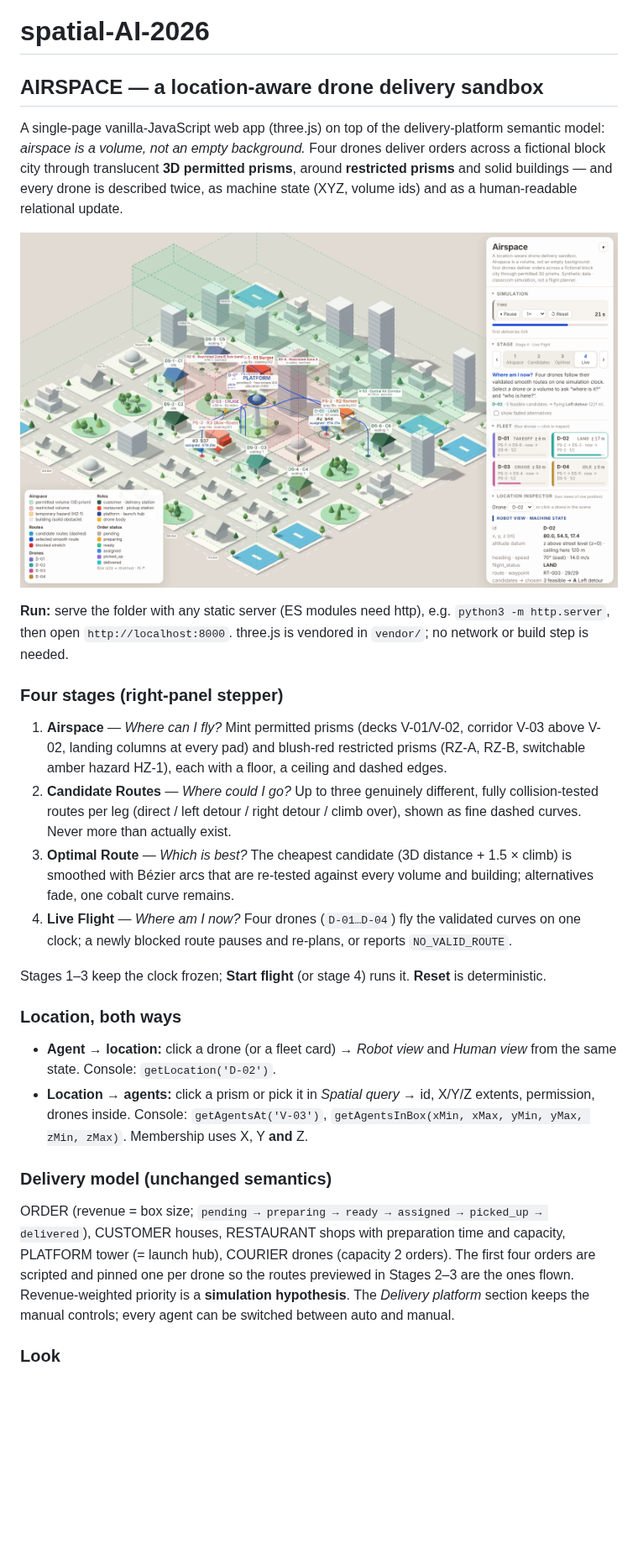
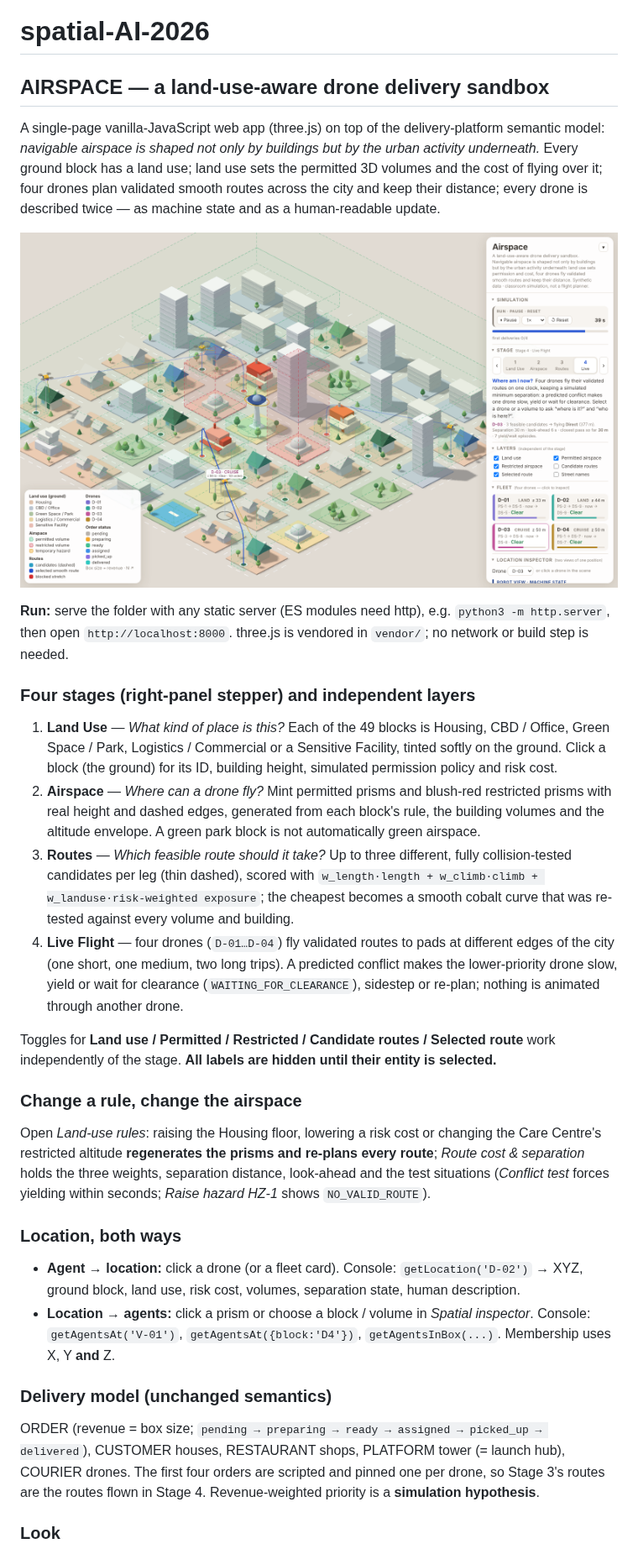
Before and after one commit to de-lym/spatial-AI-2026, a Markdown page: README.md, the part around one of its changes. Shown at 84% size. Rendered like a GitHub page; pictures changed too: docs/screenshot-v3-live.png (added); blank space fills up the shorter version.

```diff
--- a/README.md
+++ b/README.md
@@ -1,33 +1,33 @@
 # spatial-AI-2026
 
-## AIRSPACE — a location-aware drone delivery sandbox
+## AIRSPACE — a land-use-aware drone delivery sandbox
 
 A single-page vanilla-JavaScript web app (three.js) on top of the delivery-platform semantic model:
-*airspace is a volume, not an empty background.* Four drones deliver orders across a fictional block city through
-translucent **3D permitted prisms**, around **restricted prisms** and solid buildings — and every drone is described twice,
-as machine state (XYZ, volume ids) and as a human-readable relational update.
+*navigable airspace is shaped not only by buildings but by the urban activity underneath.* Every ground block has a land use;
+land use sets the permitted 3D volumes and the cost of flying over it; four drones plan validated smooth routes across the city and keep their distance;
+every drone is described twice — as machine state and as a human-readable update.
 
-![Airspace in Live Flight](docs/screenshot-airspace.png)
+![Live Flight](docs/screenshot-v3-live.png)
 
 **Run:** serve the folder with any static server (ES modules need http), e.g. `python3 -m http.server`, then open `http://localhost:8000`.
 three.js is vendored in `vendor/`; no network or build step is needed.
 
-### Four stages (right-panel stepper)
-1. **Airspace** — *Where can I fly?* Mint permitted prisms (decks V-01/V-02, corridor V-03 above V-02, landing columns at every pad) and blush-red restricted prisms (RZ-A, RZ-B, switchable amber hazard HZ-1), each with a floor, a ceiling and dashed edges.
-2. **Candidate Routes** — *Where could I go?* Up to three genuinely different, fully collision-tested routes per leg (direct / left detour / right detour / climb over), shown as fine dashed curves. Never more than actually exist.
-3. **Optimal Route** — *Which is best?* The cheapest candidate (3D distance + 1.5 × climb) is smoothed with Bézier arcs that are re-tested against every volume and building; alternatives fade, one cobalt curve remains.
-4. **Live Flight** — *Where am I now?* Four drones (`D-01…D-04`) fly the validated curves on one clock; a newly blocked route pauses and re-plans, or reports `NO_VALID_ROUTE`.
+### Four stages (right-panel stepper) and independent layers
+1. **Land Use** — *What kind of place is this?* Each of the 49 blocks is Housing, CBD / Office, Green Space / Park, Logistics / Commercial or a Sensitive Facility, tinted softly on the ground. Click a block (the ground) for its ID, building height, simulated permission policy and risk cost.
+2. **Airspace** — *Where can a drone fly?* Mint permitted prisms and blush-red restricted prisms with real height and dashed edges, generated from each block's rule, the building volumes and the altitude envelope. A green park block is not automatically green airspace.
+3. **Routes** — *Which feasible route should it take?* Up to three different, fully collision-tested candidates per leg (thin dashed), scored with `w_length·length + w_climb·climb + w_landuse·risk-weighted exposure`; the cheapest becomes a smooth cobalt curve that was re-tested against every volume and building.
+4. **Live Flight** — four drones (`D-01…D-04`) fly validated routes to pads at different edges of the city (one short, one medium, two long trips). A predicted conflict makes the lower-priority drone slow, yield or wait for clearance (`WAITING_FOR_CLEARANCE`), sidestep or re-plan; nothing is animated through another drone.
 
-Stages 1–3 keep the clock frozen; **Start flight** (or stage 4) runs it. **Reset** is deterministic.
+Toggles for **Land use / Permitted / Restricted / Candidate routes / Selected route** work independently of the stage. **All labels are hidden until their entity is selected.**
+
+### Change a rule, change the airspace
+Open *Land-use rules*: raising the Housing floor, lowering a risk cost or changing the Care Centre's restricted altitude **regenerates the prisms and re-plans every route**; *Route cost & separation* holds the three weights, separation distance, look-ahead and the test situations (*Conflict test* forces yielding within seconds; *Raise hazard HZ-1* shows `NO_VALID_ROUTE`).
 
 ### Location, both ways
-* **Agent → location:** click a drone (or a fleet card) → *Robot view* and *Human view* from the same state. Console: `getLocation('D-02')`.
-* **Location → agents:** click a prism or pick it in *Spatial query* → id, X/Y/Z extents, permission, drones inside. Console: `getAgentsAt('V-03')`, `getAgentsInBox(xMin, xMax, yMin, yMax, zMin, zMax)`. Membership uses X, Y **and** Z.
+* **Agent → location:** click a drone (or a fleet card). Console: `getLocation('D-02')` → XYZ, ground block, land use, risk cost, volumes, separation state, human description.
+* **Location → agents:** click a prism or choose a block / volume in *Spatial inspector*. Console: `getAgentsAt('V-01')`, `getAgentsAt({block:'D4'})`, `getAgentsInBox(...)`. Membership uses X, Y **and** Z.
 
 ### Delivery model (unchanged semantics)
-ORDER (revenue = box size; `pending → preparing → ready → assigned → picked_up → delivered`), CUSTOMER houses, RESTAURANT shops with
-preparation time and capacity, PLATFORM tower (= launch hub), COURIER drones (capacity 2 orders). The first four orders are scripted and
-pinned one per drone so the routes previewed in Stages 2–3 are the ones flown. Revenue-weighted priority is a **simulation hypothesis**.
-The *Delivery platform* section keeps the manual controls; every agent can be switched between auto and manual.
+ORDER (revenue = box size; `pending → preparing → ready → assigned → picked_up → delivered`), CUSTOMER houses, RESTAURANT shops, PLATFORM tower (= launch hub), COURIER drones. The first four orders are scripted and pinned one per drone, so Stage 3's routes are the routes flown in Stage 4. Revenue-weighted priority is a **simulation hypothesis**.
 
 ### Look
```
Also changed, not shown: other parts of README.md (+4 -6 lines), docs/airspace-simulation-v3.md (added, +224 -0 lines), docs/airspace-simulation.md (+2 -0 lines), docs/screenshot-v3-landuse.png (added), 4 other files.
